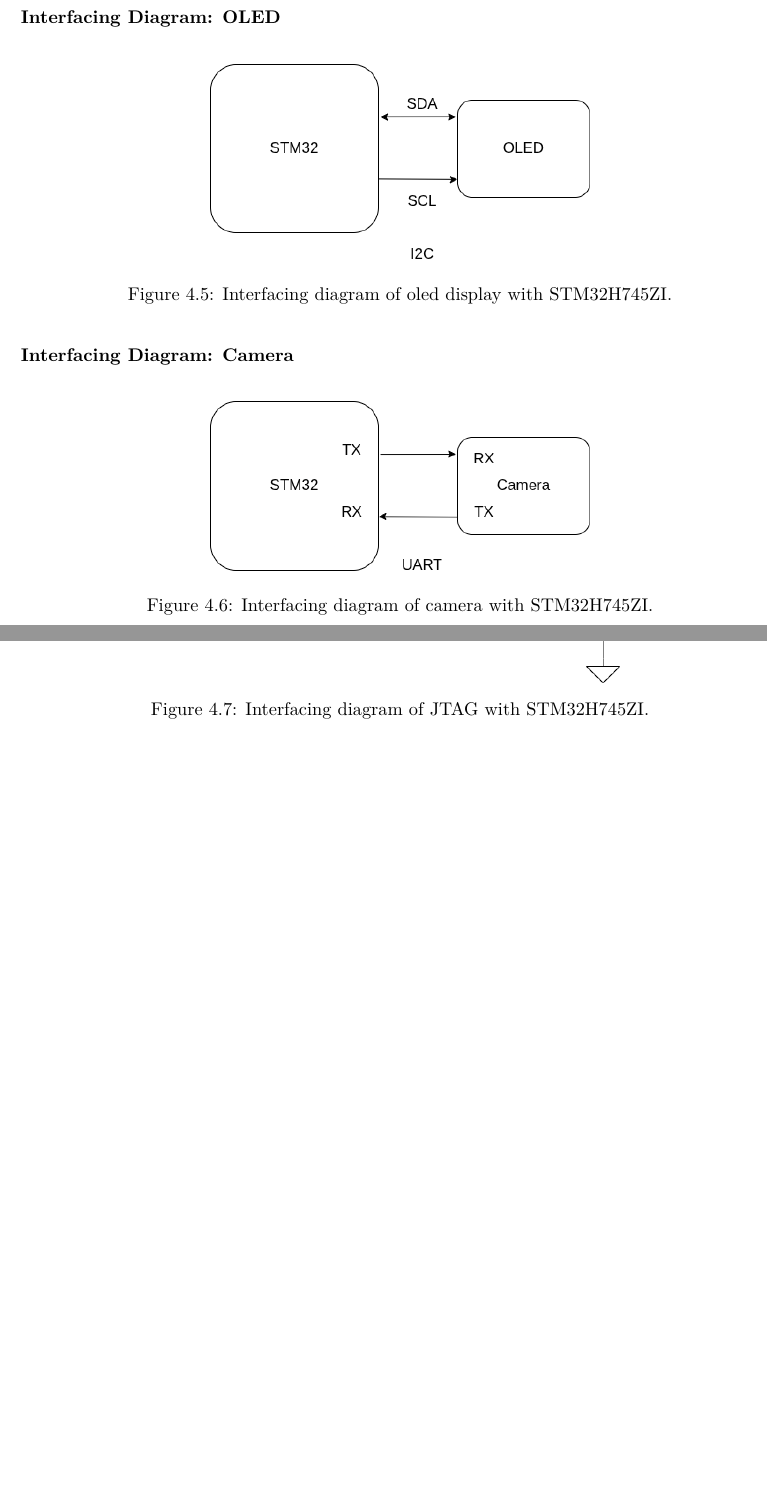
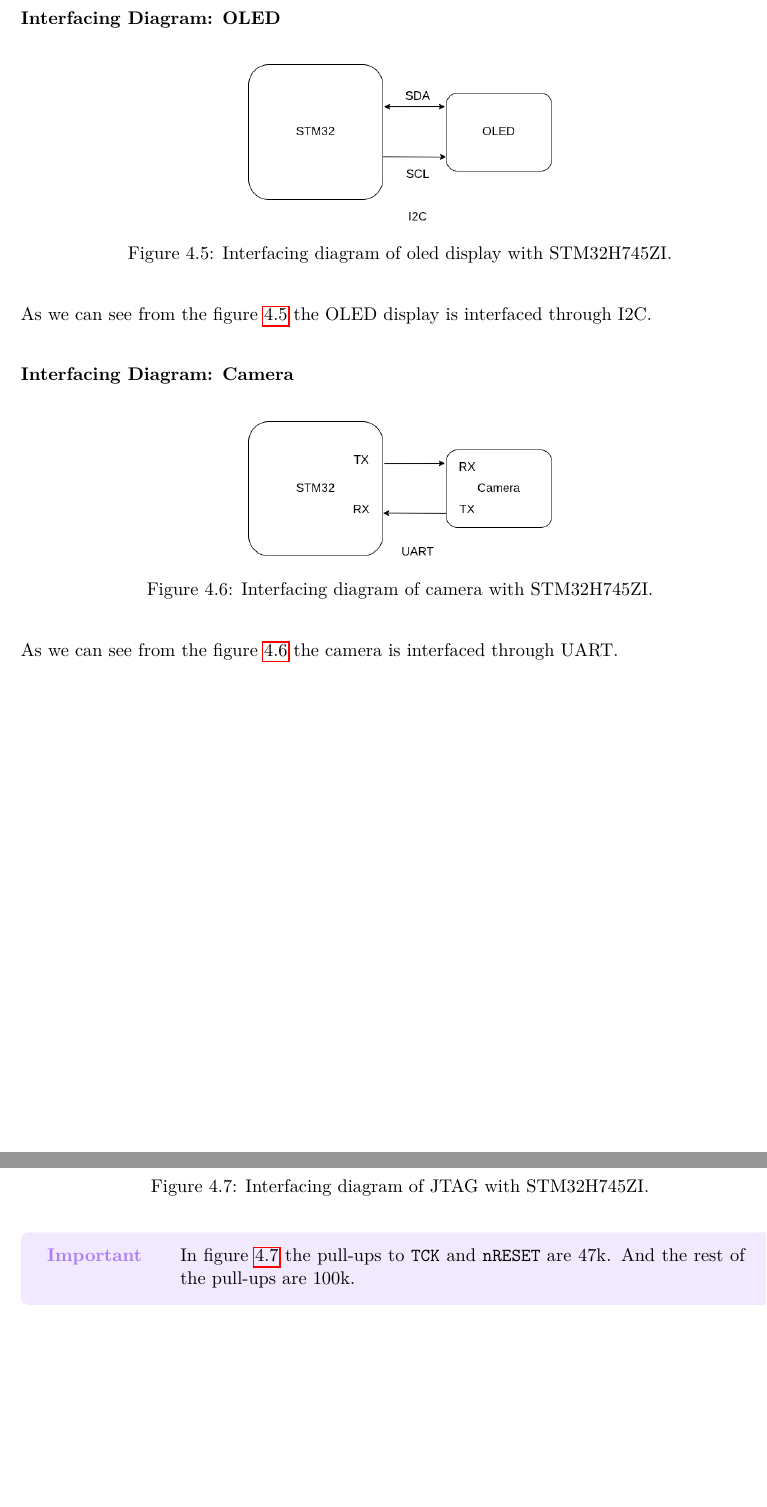
Before and after one commit to thepenguinn/internship, a LaTeX document (main.tex, which reads chapter_04/section_04/section.tex): two parts of pages 29 and 30 of 30, joined at a grey line, cut so that both start at the same text, the shorter picture padded with empty space. Compiled offline with pdfLaTeX.

Commit message:
Added comments on interfacing diagrams

```diff
--- a/chapter_04/section_04/section.tex
+++ b/chapter_04/section_04/section.tex
@@ -128,3 +128,4 @@ Required power supply is $3.3\si{V}$ to $5\si{V}$. We will be driving it using $
         \IGXDefaultOptionalArgs,
     ] {pics/stm_interface_joy.png}
     \captionof{figure} {Interfacing diagram of joy stick with STM32H745ZI.}
+    \label{fig:interJoy}
@@ -132,6 +132,43 @@ Required power supply is $3.3\si{V}$ to $5\si{V}$. We will be driving it using $
 \end{figure}
 
+As we can see from the figure \ref{fig:interJoy} the joy stick is interfaced
+through I2C.
+
 \subsubsection{Interfacing Diagram: OLED}
+
+\begin{figure}
+    \centering
+    \includegraphics [
+        width = 0.4\textwidth,
+        max width = \IGXMaxWidth,
+        max height = \IGXMaxHeight,
+        \IGXDefaultOptionalArgs,
+    ] {pics/stm_interface_oled.png}
+    \captionof{figure} {Interfacing diagram of oled display with STM32H745ZI.}
+    \label{fig:interOled}
+\end{figure}
+
+As we can see from the figure \ref{fig:interOled} the OLED display is interfaced
+through I2C.
+
+\subsubsection{Interfacing Diagram: Camera}
+
+\begin{figure}
+    \centering
+    \includegraphics [
+        width = 0.4\textwidth,
+        max width = \IGXMaxWidth,
+        max height = \IGXMaxHeight,
+        \IGXDefaultOptionalArgs,
+    ] {pics/stm_interface_camera.png}
+    \captionof{figure} {Interfacing diagram of camera with STM32H745ZI.}
+    \label{fig:interCamera}
+\end{figure}
+
+As we can see from the figure \ref{fig:interCamera} the camera is interfaced
+through UART.
+
+\subsubsection{Interfacing Diagram: JTAG}
 
 \begin{figure}
     \centering
@@ -140,38 +177,15 @@ Required power supply is $3.3\si{V}$ to $5\si{V}$. We will be driving it using $
         max width = \IGXMaxWidth,
         max height = \IGXMaxHeight,
         \IGXDefaultOptionalArgs,
-    ] {pics/stm_interface_oled.png}
-    \captionof{figure} {Interfacing diagram of oled display with STM32H745ZI.}
-    \label{fig:}
+    ] {pics/stm_interface_jtag.png}
+    \captionof{figure} {Interfacing diagram of JTAG with STM32H745ZI.}
+    \label{fig:interJtag}
 \end{figure}
 
-\subsubsection{Interfacing Diagram: Camera}
-
-\begin{figure}
-    \centering
-    \includegraphics [
-        width = 0.5\textwidth,
-        max width = \IGXMaxWidth,
-        max height = \IGXMaxHeight,
-        \IGXDefaultOptionalArgs,
-    ] {pics/stm_interface_camera.png}
-    \captionof{figure} {Interfacing diagram of camera with STM32H745ZI.}
-    \label{fig:}
-\end{figure}
-
-\subsubsection{Interfacing Diagram: JTAG}
-
-\begin{figure}
-    \centering
-    \includegraphics [
-        width = 0.6\textwidth,
-        max width = \IGXMaxWidth,
-        max height = \IGXMaxHeight,
-        \IGXDefaultOptionalArgs,
-    ] {pics/stm_interface_jtag.png}
-    \captionof{figure} {Interfacing diagram of JTAG with STM32H745ZI.}
-    \label{fig:}
-\end{figure}
+\alertImportant{
+    In figure \ref{fig:interJtag} the pull-ups to \texttt{TCK} and \texttt{nRESET} are $47\si{k}$.
+    And the rest of the pull-ups are $100\si{k}$.
+}
 
 % \begin{figure}
 %     \centering
```
Also changed, not shown: chapter_04/section_04/section.tex (3 more changed lines).
